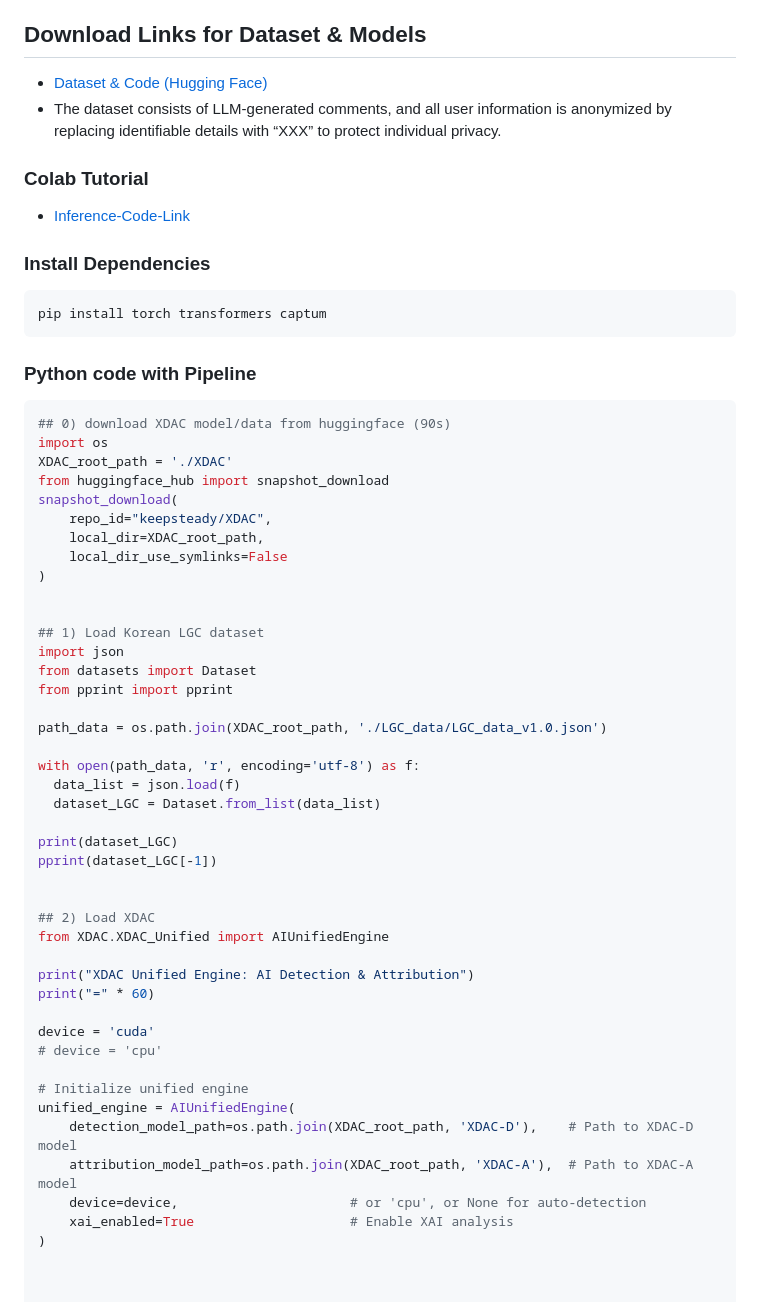
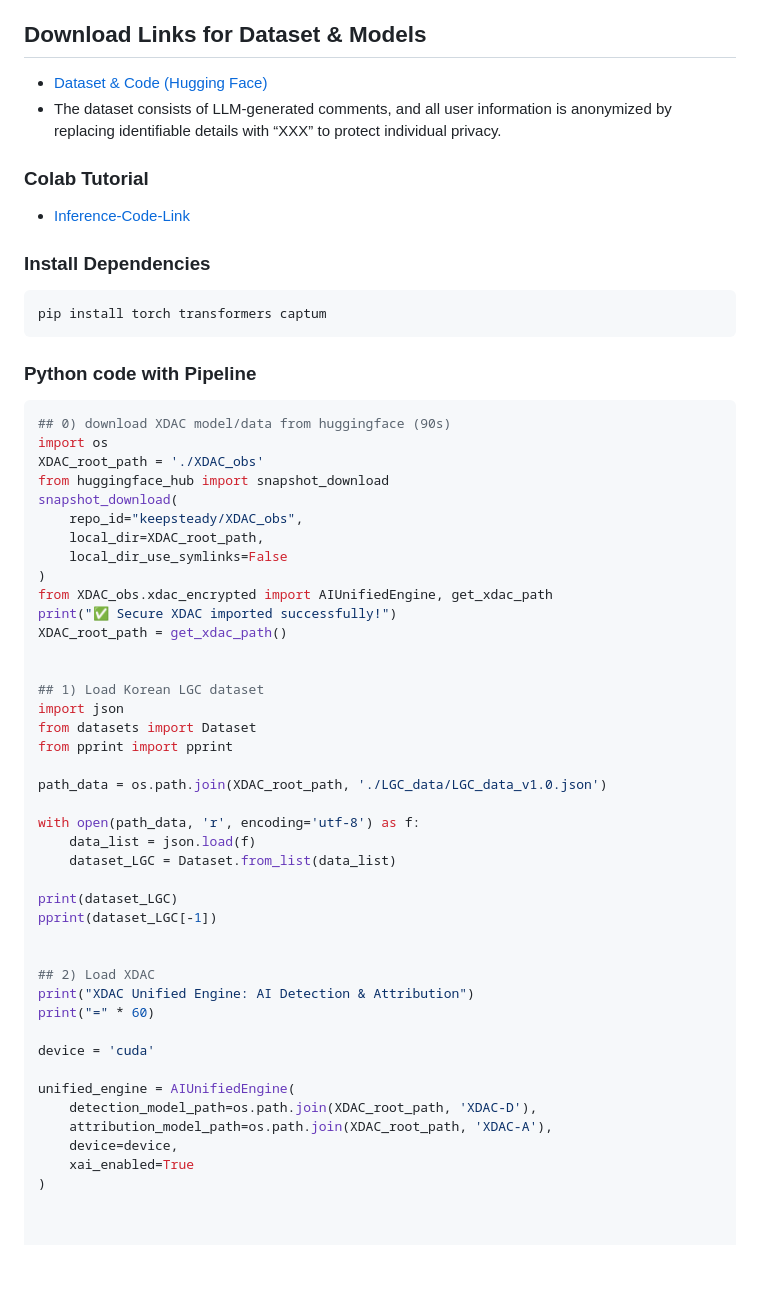
Before and after one commit to airobotlab/XDAC, a Markdown page: README.md, the part around the change printed below. GitHub-like rendering; blank space fills up the shorter version.

````diff
--- a/README.md
+++ b/README.md
@@ -22,13 +22,16 @@ pip install torch transformers captum
 ```python
 ## 0) download XDAC model/data from huggingface (90s)
 import os
-XDAC_root_path = './XDAC'
+XDAC_root_path = './XDAC_obs'
 from huggingface_hub import snapshot_download
 snapshot_download(
-    repo_id="keepsteady/XDAC",
+    repo_id="keepsteady/XDAC_obs",
     local_dir=XDAC_root_path,
     local_dir_use_symlinks=False
 )
+from XDAC_obs.xdac_encrypted import AIUnifiedEngine, get_xdac_path
+print("✅ Secure XDAC imported successfully!")
+XDAC_root_path = get_xdac_path()
 
 
 ## 1) Load Korean LGC dataset
@@ -39,28 +42,24 @@ from pprint import pprint
 path_data = os.path.join(XDAC_root_path, './LGC_data/LGC_data_v1.0.json')
 
 with open(path_data, 'r', encoding='utf-8') as f:
-  data_list = json.load(f)
-  dataset_LGC = Dataset.from_list(data_list)
+    data_list = json.load(f)
+    dataset_LGC = Dataset.from_list(data_list)
 
 print(dataset_LGC)
 pprint(dataset_LGC[-1])
 
 
 ## 2) Load XDAC
-from XDAC.XDAC_Unified import AIUnifiedEngine
-
 print("XDAC Unified Engine: AI Detection & Attribution")
 print("=" * 60)
 
 device = 'cuda'
-# device = 'cpu'
 
-# Initialize unified engine
 unified_engine = AIUnifiedEngine(
-    detection_model_path=os.path.join(XDAC_root_path, 'XDAC-D'),    # Path to XDAC-D model
-    attribution_model_path=os.path.join(XDAC_root_path, 'XDAC-A'),  # Path to XDAC-A model
-    device=device,                      # or 'cpu', or None for auto-detection
-    xai_enabled=True                    # Enable XAI analysis
+    detection_model_path=os.path.join(XDAC_root_path, 'XDAC-D'),
+    attribution_model_path=os.path.join(XDAC_root_path, 'XDAC-A'),
+    device=device,
+    xai_enabled=True
 )
 
 
````
Also changed, not shown: other parts of README.md (+3 -3 lines).
